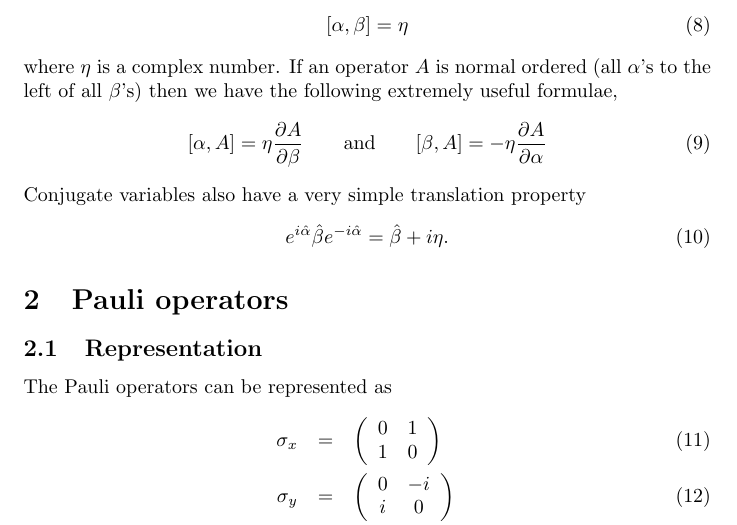
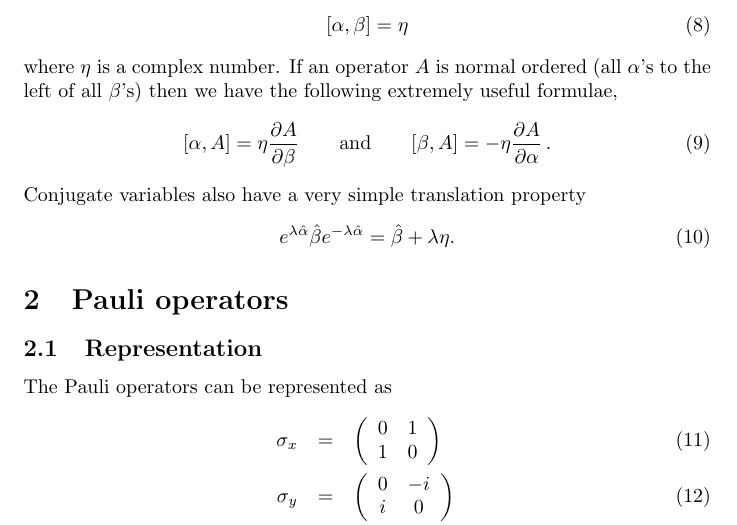
Before and after one commit to DanielSank/theory, a LaTeX document (Quantum/Basics/main.tex, which reads Quantum/Basics/commutators.tex): part of page 2 of 11, cut so that both start at the same text. Compiled offline with pdfLaTeX.

Commit message:
Fix up conjugate translation.

```diff
--- a/Quantum/Basics/commutators.tex
+++ b/Quantum/Basics/commutators.tex
@@ -26,9 +26,19 @@ e^{A}e^{B}=e^{A+B+\frac{1}{2}[A,B]+\frac{1}{12}\left([A,[A,B]]-[B,[A,B]]\right)+
 
 \subsection{Conjugate Variables}
 
-Two operators $\alpha$ and $\beta$ are ``conjugate'' if they have the commutator \begin{equation}
-[\alpha,\beta]=\eta \end{equation}
-where $\eta$ is a complex number. If an operator $A$ is normal ordered (all $\alpha$'s to the left of all $\beta$'s) then we have the following extremely useful formulae, \begin{equation}
-[\alpha,A] = \eta\frac{\partial A}{\partial\beta}\qquad\textrm{and}\qquad[\beta,A]=-\eta\frac{\partial A}{\partial\alpha} \end{equation}
-Conjugate variables also have a very simple translation property \begin{equation}
-e^{i\hat{\alpha}}\hat{\beta}e^{-i\hat{\alpha}}=\hat{\beta}+i\eta. \end{equation}
+Two operators $\alpha$ and $\beta$ are ``conjugate'' if they have the commutator
+\begin{equation}
+  [\alpha,\beta]=\eta
+\end{equation}
+where $\eta$ is a complex number.
+If an operator $A$ is normal ordered (all $\alpha$'s to the left of all $\beta$'s) then we have the following extremely useful formulae,
+\begin{equation}
+  [\alpha,A] = \eta\frac{\partial A}{\partial\beta}
+  \qquad\textrm{and}\qquad
+  [\beta,A]=-\eta\frac{\partial A}{\partial\alpha}
+  \, .
+\end{equation}
+Conjugate variables also have a very simple translation property
+\begin{equation}
+  e^{\lambda \hat{\alpha}}\hat{\beta}e^{-\lambda \hat{\alpha}}=\hat{\beta} + \lambda \eta.
+\end{equation}
```
